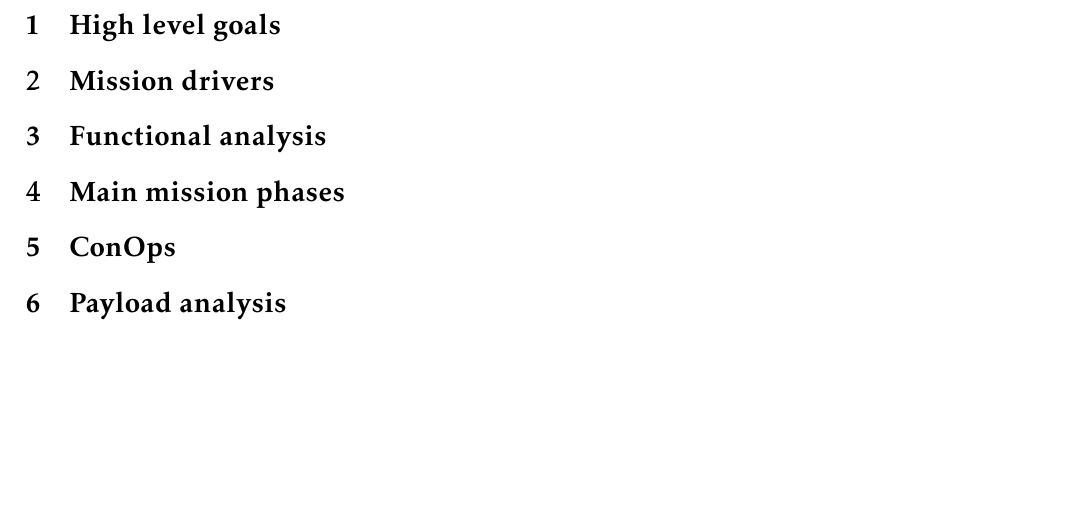
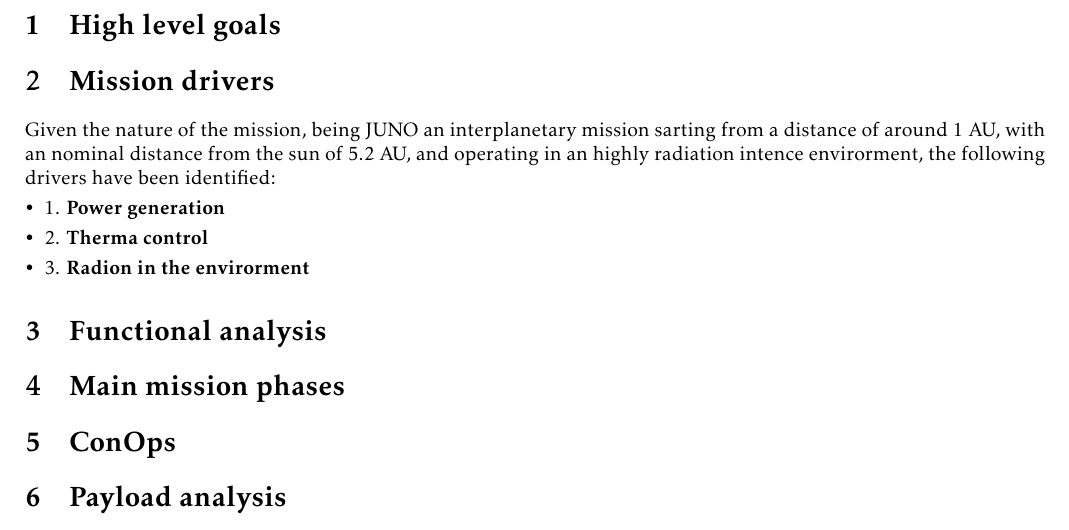
Before and after one commit to turcualexd/SSEO-project, a LaTeX document (Chapters/H1/H1.tex, which reads Chapters/H1/Sections/02_drivers.tex): part of the page, cut so that both start at the same text, the shorter picture padded with empty space. Compiled offline with pdfLaTeX.

Commit message:
schema base

```diff
--- a/Chapters/H1/Sections/02_drivers.tex
+++ b/Chapters/H1/Sections/02_drivers.tex
@@ -1,2 +1,11 @@
 \section{Mission drivers}
 \label{sec:drivers}
+
+Given the nature of the mission, being JUNO an interplanetary mission sarting from a distance of around 1 AU, with an nominal distance from the sun of 5.2 AU, and operating in an highly radiation
+intence envirorment, the following drivers have been identified:
+
+\begin{itemize}
+    \item 1. \textbf{Power generation}
+    \item 2. \textbf{Therma control}
+    \item 3. \textbf{Radion in the envirorment}
+\end{itemize}
```
Also changed, not shown: SSEO_final_report.pdf, 5 other files.
